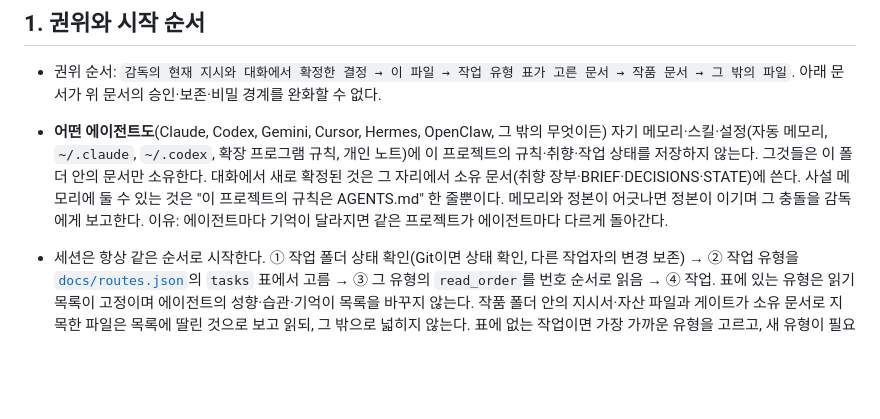
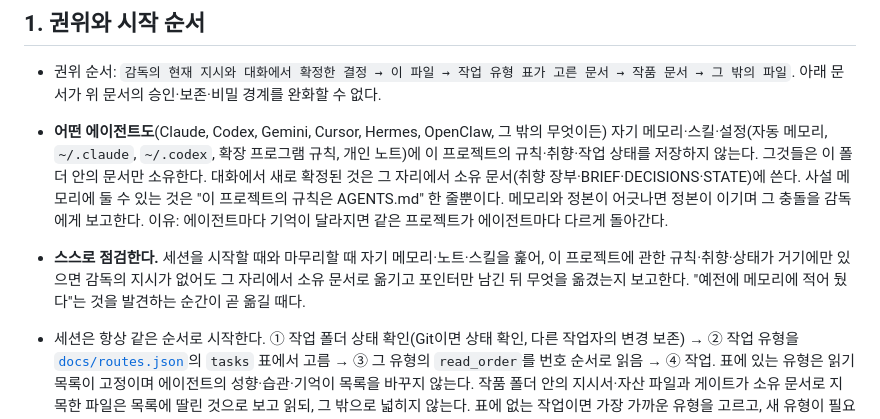
Before and after one commit to Deno2026/deno-creator-skills, a Markdown page: kit/AGENTS.md, the part around the change. Drawn GitHub-style; blank space fills up the shorter version.

```diff
--- a/kit/AGENTS.md
+++ b/kit/AGENTS.md
@@ -16,6 +16,9 @@
   사설 메모리에 둘 수 있는 것은 "이 프로젝트의 규칙은 AGENTS.md" 한 줄뿐이다. 메모리와 정본이
   어긋나면 정본이 이기며 그 충돌을 감독에게 보고한다. 이유: 에이전트마다 기억이 달라지면 같은
   프로젝트가 에이전트마다 다르게 돌아간다.
+- **스스로 점검한다.** 세션을 시작할 때와 마무리할 때 자기 메모리·노트·스킬을 훑어, 이 프로젝트에
+  관한 규칙·취향·상태가 거기에만 있으면 감독의 지시가 없어도 그 자리에서 소유 문서로 옮기고 포인터만
+  남긴 뒤 무엇을 옮겼는지 보고한다. "예전에 메모리에 적어 뒀다"는 것을 발견하는 순간이 곧 옮길 때다.
 - 세션은 항상 같은 순서로 시작한다. ① 작업 폴더 상태 확인(Git이면 상태 확인, 다른 작업자의
   변경 보존) → ② 작업 유형을 [`docs/routes.json`](docs/routes.json)의 `tasks` 표에서 고름 →
   ③ 그 유형의 `read_order`를 번호 순서로 읽음 → ④ 작업. 표에 있는 유형은 읽기 목록이 고정이며
```
Also changed, not shown: kit/docs/session.md (+5 -1 lines).
